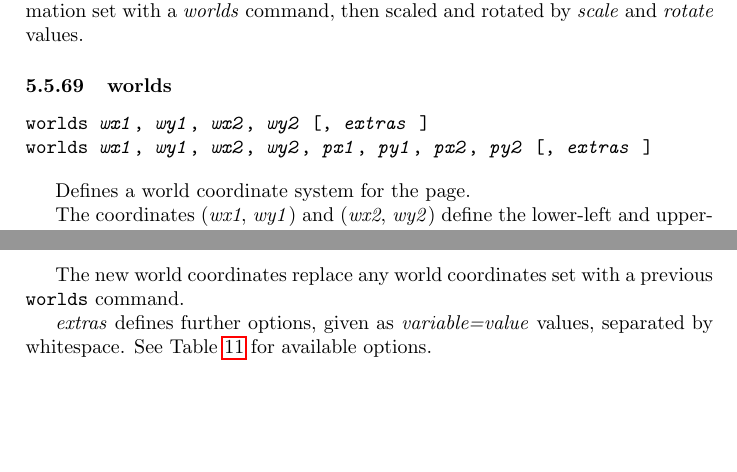
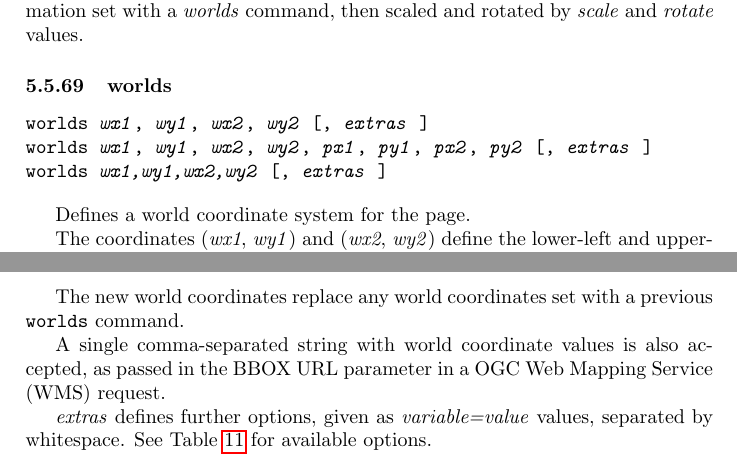
Before and after one commit to simoc/mapyrus, a LaTeX document (userdoc/mapyrus.tex, which reads userdoc/reference.tex): two parts of pages 88 and 89 of 91, joined at a grey line, cut so that both start at the same text, the shorter picture padded with empty space. Compiled offline with pdfLaTeX; a LaTeX package or settings file that is missing is left out.

Commit message:
Describe WORLDS command accepting coordinates in WMS BBOX= format.

```diff
--- a/userdoc/reference.tex
+++ b/userdoc/reference.tex
@@ -3133,6 +3133,7 @@ and \textit{rotate} values.
 \begin{alltt}
 worlds \textit{wx1}, \textit{wy1}, \textit{wx2}, \textit{wy2} [, \textit{extras} ]
 worlds \textit{wx1}, \textit{wy1}, \textit{wx2}, \textit{wy2}, \textit{px1}, \textit{py1}, \textit{px2}, \textit{py2} [, \textit{extras} ]
+worlds \textit{wx1,wy1,wx2,wy2} [, \textit{extras} ]
 \end{alltt}
 
 Defines a world coordinate system for the page.
@@ -3154,6 +3155,10 @@ coordinates are mapped to the whole page.
 
 The new world coordinates replace any world coordinates
 set with a previous \texttt{worlds} command.
+
+A single comma-separated string with world coordinate values is
+also accepted, as passed in the BBOX URL parameter in a OGC Web
+Mapping Service (WMS) request.
 
 \textit{extras} defines further options, given as
 \textit{variable=value} values, separated by whitespace.
```
